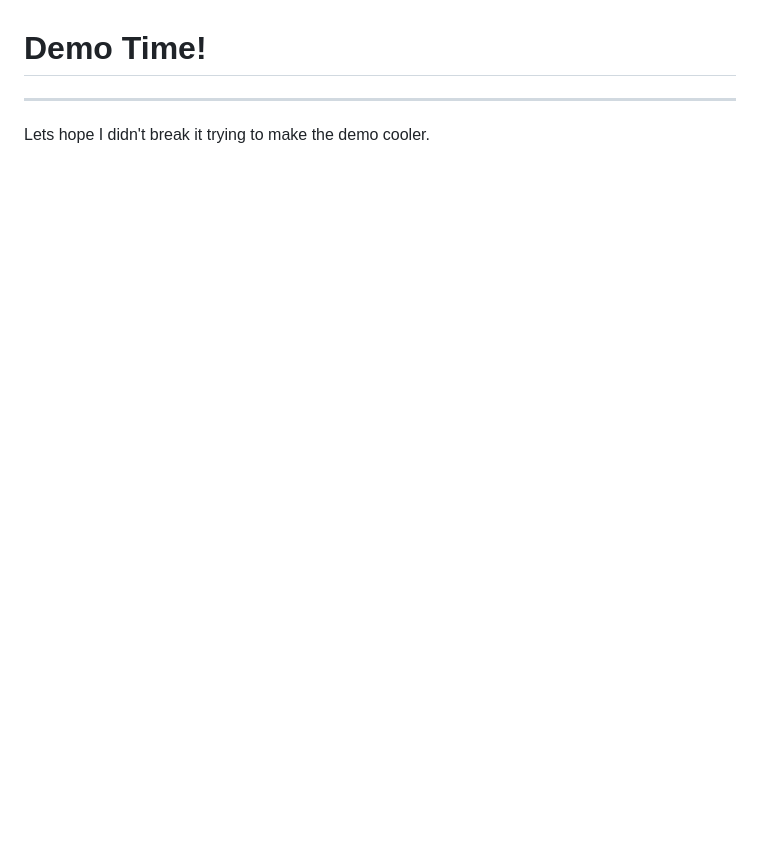
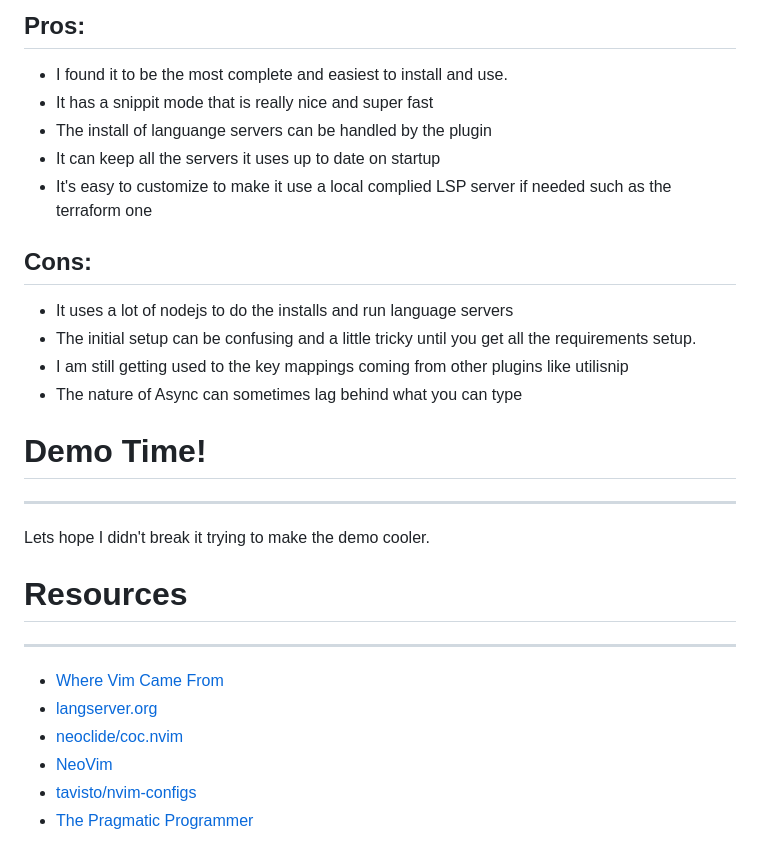
Before and after one commit to tavisto/talk-vim-lang-server, a Markdown page: index.md, the part around the change printed below. Drawn GitHub-style; blank space fills up the shorter version.

```diff
--- a/index.md
+++ b/index.md
@@ -71,5 +135,32 @@ All the ones I have needed thus far.
+## Pros:
+- I found it to be the most complete and easiest to install and use.
+- It has a snippit mode that is really nice and super fast
+- The install of languange servers can be handled by the plugin
+- It can keep all the servers it uses up to date on startup
+- It's easy to customize to make it use a local complied LSP server if needed such as the terraform one
+
+## Cons:
+
+- It uses a lot of nodejs to do the installs and run language servers
+- The initial setup can be confusing and a little tricky until you get all the requirements setup.
+- I am still getting used to the key mappings coming from other plugins like utilisnip
+- The nature of Async can sometimes lag behind what you can type
+
+
 # Demo Time!
 
 ------------------
 
 Lets hope I didn't break it trying to make the demo cooler.
+
+
+# Resources
+
+------------------
+
+* [Where Vim Came From](https://twobithistory.org/2018/08/05/where-vim-came-from.html)
+* [langserver.org](https://langserver.org)
+* [neoclide/coc.nvim](https://github.com/neoclide/coc.nvim)
+* [NeoVim](https://github.com/neovim/)
+* [tavisto/nvim-configs](https://github.com/tavisto/nvim-configs)
+* [The Pragmatic Programmer](https://pragprog.com/book/tpp20/the-pragmatic-programmer-20th-anniversary-edition)
```
Also changed, not shown: other parts of index.md (+93 -29 lines), img/tavisto-headshot.jpeg (added), 2 other files.
